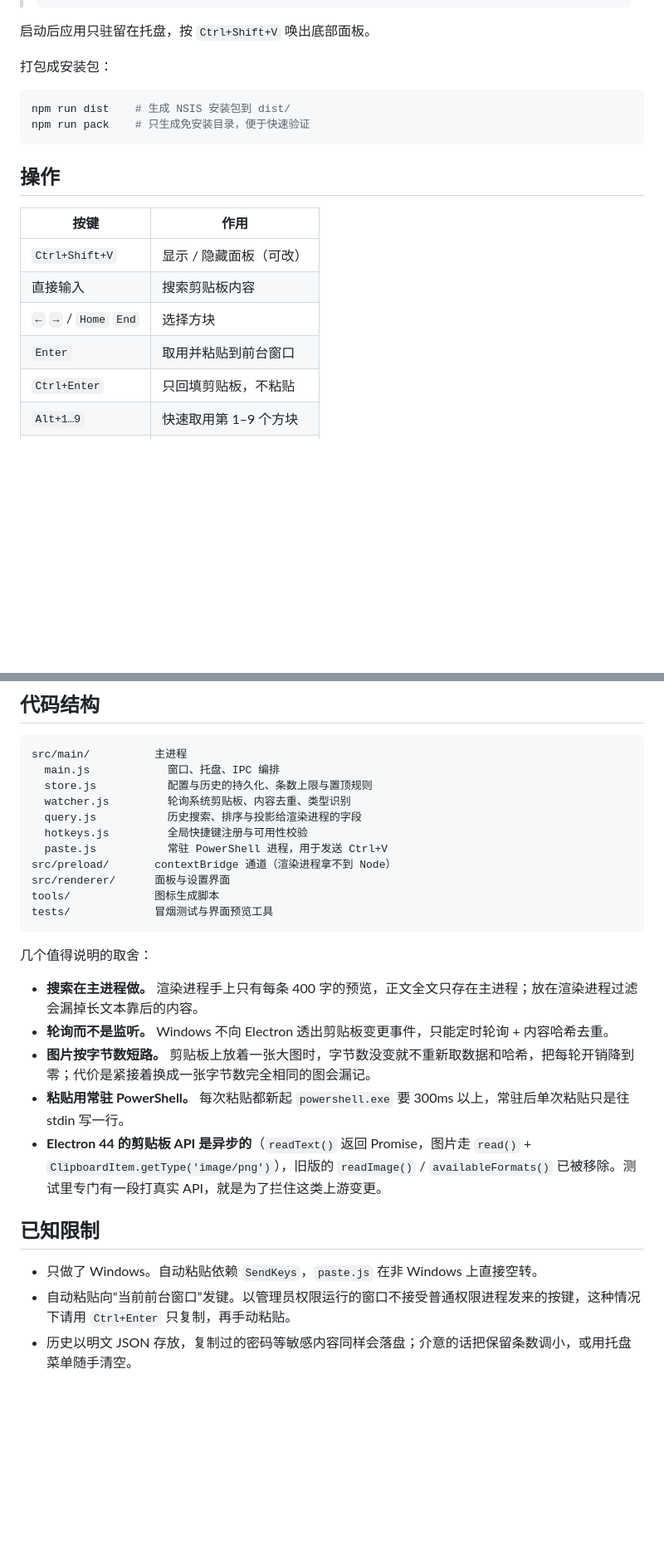
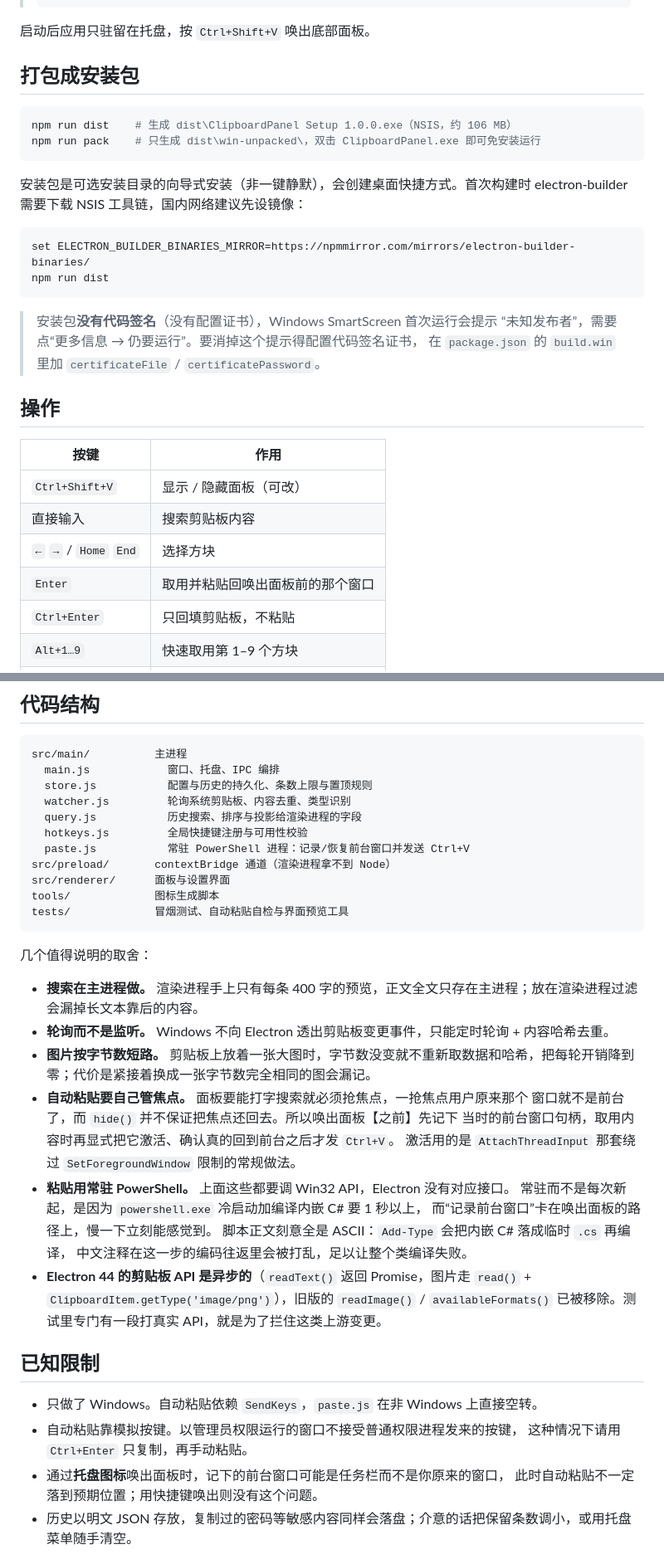
Before and after one commit to oh-Aerox/clipboard, a Markdown page: README.md, 2 parts joined by grey strips. Shown at 83% size. Rendered like a GitHub page; blank space fills up the shorter version.

Commit message:
refactor: 多个需求共同涉及的改动

````diff
--- a/README.md
+++ b/README.md
@@ -40,12 +40,24 @@ npm start
 
 启动后应用只驻留在托盘，按 `Ctrl+Shift+V` 唤出底部面板。
 
-打包成安装包：
+## 打包成安装包
 
 ```bash
-npm run dist    # 生成 NSIS 安装包到 dist/
-npm run pack    # 只生成免安装目录，便于快速验证
+npm run dist    # 生成 dist\ClipboardPanel Setup 1.0.0.exe（NSIS，约 106 MB）
+npm run pack    # 只生成 dist\win-unpacked\，双击 ClipboardPanel.exe 即可免安装运行
 ```
+
+安装包是可选安装目录的向导式安装（非一键静默），会创建桌面快捷方式。首次构建时
+electron-builder 需要下载 NSIS 工具链，国内网络建议先设镜像：
+
+```bash
+set ELECTRON_BUILDER_BINARIES_MIRROR=https://npmmirror.com/mirrors/electron-builder-binaries/
+npm run dist
+```
+
+> 安装包**没有代码签名**（没有配置证书），Windows SmartScreen 首次运行会提示
+> “未知发布者”，需要点“更多信息 → 仍要运行”。要消掉这个提示得配置代码签名证书，
+> 在 `package.json` 的 `build.win` 里加 `certificateFile` / `certificatePassword`。
 
 ## 操作
 
@@ -54,7 +66,7 @@ npm run pack    # 只生成免安装目录，便于快速验证
 | `Ctrl+Shift+V` | 显示 / 隐藏面板（可改） |
 | 直接输入 | 搜索剪贴板内容 |
 | `←` `→` / `Home` `End` | 选择方块 |
-| `Enter` | 取用并粘贴到前台窗口 |
+| `Enter` | 取用并粘贴回唤出面板前的那个窗口 |
 | `Ctrl+Enter` | 只回填剪贴板，不粘贴 |
 | `Alt+1…9` | 快速取用第 1–9 个方块 |
 | `Ctrl+P` | 置顶 / 取消置顶 |
@@ -121,11 +134,11 @@ src/main/          主进程
   watcher.js         轮询系统剪贴板、内容去重、类型识别
   query.js           历史搜索、排序与投影给渲染进程的字段
   hotkeys.js         全局快捷键注册与可用性校验
-  paste.js           常驻 PowerShell 进程，用于发送 Ctrl+V
+  paste.js           常驻 PowerShell 进程：记录/恢复前台窗口并发送 Ctrl+V
 src/preload/       contextBridge 通道（渲染进程拿不到 Node）
 src/renderer/      面板与设置界面
 tools/             图标生成脚本
-tests/             冒烟测试与界面预览工具
+tests/             冒烟测试、自动粘贴自检与界面预览工具
 ```
 
 几个值得说明的取舍：
@@ -133,13 +146,24 @@ tests/             冒烟测试与界面预览工具
 - **搜索在主进程做。** 渲染进程手上只有每条 400 字的预览，正文全文只存在主进程；放在渲染进程过滤会漏掉长文本靠后的内容。
 - **轮询而不是监听。** Windows 不向 Electron 透出剪贴板变更事件，只能定时轮询 + 内容哈希去重。
 - **图片按字节数短路。** 剪贴板上放着一张大图时，字节数没变就不重新取数据和哈希，把每轮开销降到零；代价是紧接着换成一张字节数完全相同的图会漏记。
-- **粘贴用常驻 PowerShell。** 每次粘贴都新起 `powershell.exe` 要 300ms 以上，常驻后单次粘贴只是往 stdin 写一行。
+- **自动粘贴要自己管焦点。** 面板要能打字搜索就必须抢焦点，一抢焦点用户原来那个
+  窗口就不是前台了，而 `hide()` 并不保证把焦点还回去。所以唤出面板【之前】先记下
+  当时的前台窗口句柄，取用内容时再显式把它激活、确认真的回到前台之后才发 `Ctrl+V`。
+  激活用的是 `AttachThreadInput` 那套绕过 `SetForegroundWindow` 限制的常规做法。
+- **粘贴用常驻 PowerShell。** 上面这些都要调 Win32 API，Electron 没有对应接口。
+  常驻而不是每次新起，是因为 `powershell.exe` 冷启动加编译内嵌 C# 要 1 秒以上，
+  而“记录前台窗口”卡在唤出面板的路径上，慢一下立刻能感觉到。
+  脚本正文刻意全是 ASCII：`Add-Type` 会把内嵌 C# 落成临时 `.cs` 再编译，
+  中文注释在这一步的编码往返里会被打乱，足以让整个类编译失败。
 - **Electron 44 的剪贴板 API 是异步的**（`readText()` 返回 Promise，图片走 `read()` + `ClipboardItem.getType('image/png')`），旧版的 `readImage()` / `availableFormats()` 已被移除。测试里专门有一段打真实 API，就是为了拦住这类上游变更。
 
 ## 已知限制
 
 - 只做了 Windows。自动粘贴依赖 `SendKeys`，`paste.js` 在非 Windows 上直接空转。
-- 自动粘贴向“当前前台窗口”发键。以管理员权限运行的窗口不接受普通权限进程发来的按键，这种情况下请用 `Ctrl+Enter` 只复制，再手动粘贴。
+- 自动粘贴靠模拟按键。以管理员权限运行的窗口不接受普通权限进程发来的按键，
+  这种情况下请用 `Ctrl+Enter` 只复制，再手动粘贴。
+- 通过**托盘图标**唤出面板时，记下的前台窗口可能是任务栏而不是你原来的窗口，
+  此时自动粘贴不一定落到预期位置；用快捷键唤出则没有这个问题。
 - 历史以明文 JSON 存放，复制过的密码等敏感内容同样会落盘；介意的话把保留条数调小，或用托盘菜单随手清空。
 
 ## License
````
Also changed, not shown: other parts of README.md (+4 -3 lines).
